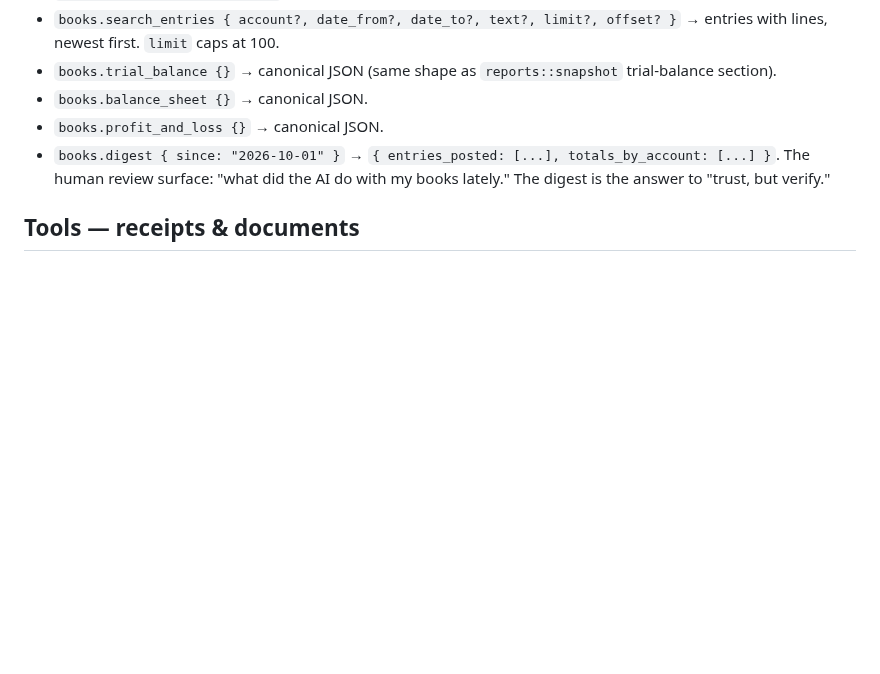
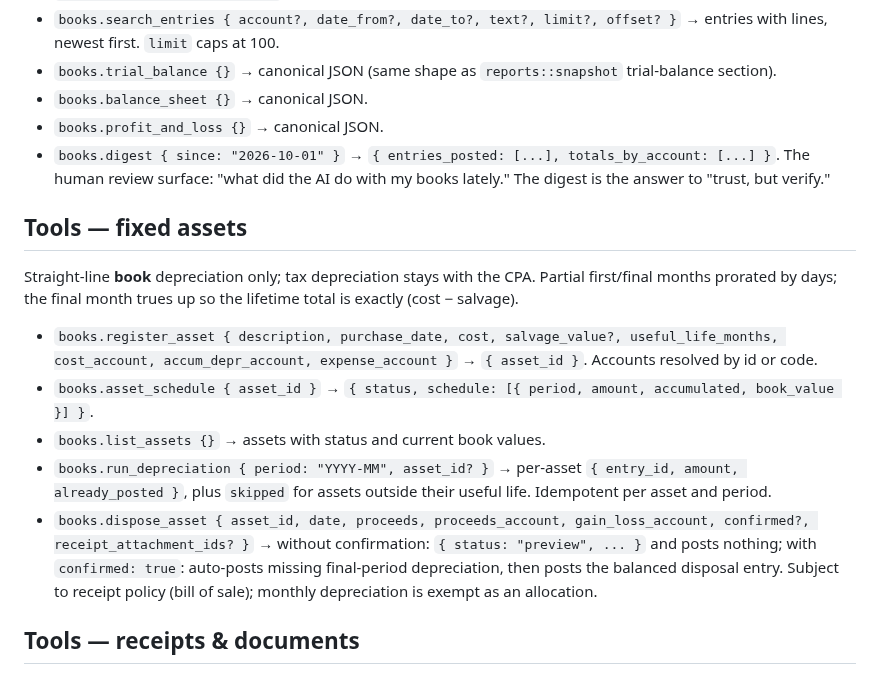
Before and after one commit to swaits/wanderbooks, a Markdown page: docs/mcp-interface.md, the part around the change. GitHub-like rendering; blank space fills up the shorter version.

Commit message:
asset slice + testing initiative: fixed assets, property/mutation/fuzz testing, docs

```diff
--- a/docs/mcp-interface.md
+++ b/docs/mcp-interface.md
@@ -85,6 +85,28 @@ below.
   surface: "what did the AI do with my books lately." The digest is the
   answer to "trust, but verify."
 
+## Tools — fixed assets
+
+Straight-line **book** depreciation only; tax depreciation stays with the
+CPA. Partial first/final months prorated by days; the final month trues up
+so the lifetime total is exactly (cost − salvage).
+
+- `books.register_asset { description, purchase_date, cost, salvage_value?,
+  useful_life_months, cost_account, accum_depr_account, expense_account }`
+  → `{ asset_id }`. Accounts resolved by id or code.
+- `books.asset_schedule { asset_id }`
+  → `{ status, schedule: [{ period, amount, accumulated, book_value }] }`.
+- `books.list_assets {}` → assets with status and current book values.
+- `books.run_depreciation { period: "YYYY-MM", asset_id? }`
+  → per-asset `{ entry_id, amount, already_posted }`, plus `skipped` for
+  assets outside their useful life. Idempotent per asset and period.
+- `books.dispose_asset { asset_id, date, proceeds, proceeds_account,
+  gain_loss_account, confirmed?, receipt_attachment_ids? }` → without
+  confirmation: `{ status: "preview", ... }` and posts nothing; with
+  `confirmed: true`: auto-posts missing final-period depreciation, then
+  posts the balanced disposal entry. Subject to receipt policy (bill of
+  sale); monthly depreciation is exempt as an allocation.
+
 ## Tools — receipts & documents
 
 - `books.attach_receipt { entry_id?, file_name, mime_type, content_base64 }`
```
